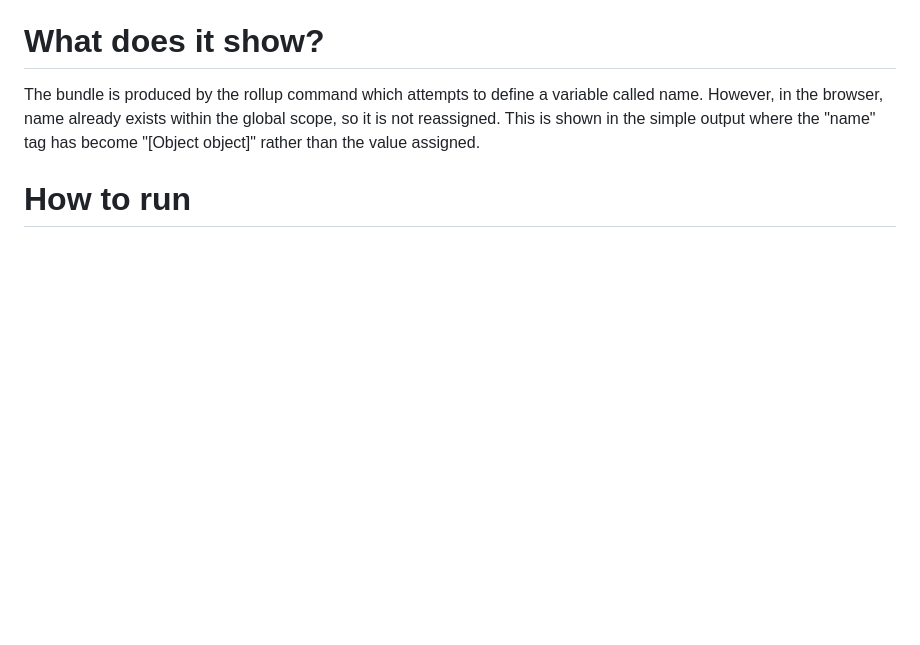
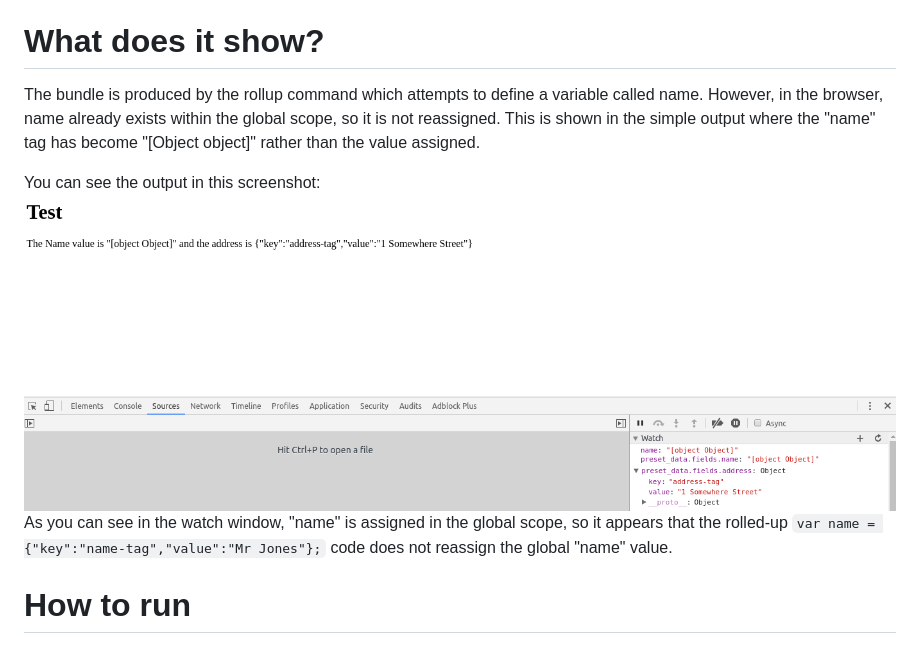
Before and after one commit to Psigio/rollup-plugin-json-test, a Markdown page: readme.md, the part around the change. Drawn GitHub-style; pictures changed too: output.png (added); blank space fills up the shorter version.

Commit message:
Add screenshot and ignore file

```diff
--- a/readme.md
+++ b/readme.md
@@ -3,6 +3,10 @@ This is a simple project to reproduce an issue I seem to be having wih the rollu
 
 # What does it show?
 The bundle is produced by the rollup command which attempts to define a variable called name.  However, in the browser, name already exists within the global scope, so it is not reassigned.  This is shown in the simple output where the "name" tag has become "[Object object]" rather than the value assigned.
+
+You can see the output in this screenshot:
+![Screenshot](/output.png)
+As you can see in the watch window, "name" is assigned in the global scope, so it appears that the rolled-up `var name = {"key":"name-tag","value":"Mr Jones"};` code does not reassign the global "name" value.
 
 # How to run
 Clone the repo, `npm install` to grab the dependencies, then run `npm start` to carry out the rollup (produces an output file called bundle.js) then runs Python's SimpleHTTPServer.  You can test the output by navigating to http://localhost:8000
```
Also changed, not shown: 1 other file.
